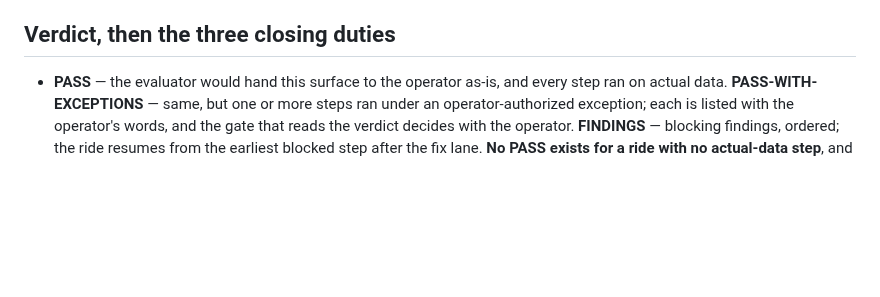
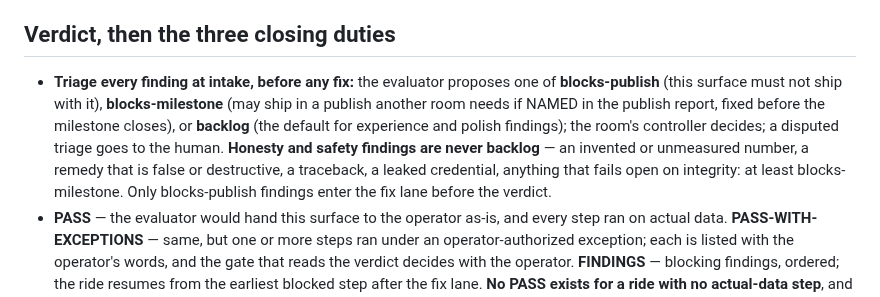
Before and after one commit to TadasValaitiz/superdev, a Markdown page: skills/cli-checkride/SKILL.md, the part around the change. Rendered like a GitHub page; blank space fills up the shorter version.

Commit message:
cli-checkride: finding triage at intake — blocks-publish / blocks-milestone / backlog; honesty and safety never backlog
Co-Authored-By: Claude Opus 5.5 (1M context) <noreply@anthropic.com>

```diff
--- a/skills/cli-checkride/SKILL.md
+++ b/skills/cli-checkride/SKILL.md
@@ -146,6 +146,14 @@ Mechanics that make the loop real:
 
 ## Verdict, then the three closing duties
 
+- **Triage every finding at intake, before any fix:** the evaluator proposes one of
+  **blocks-publish** (this surface must not ship with it), **blocks-milestone** (may ship in
+  a publish another room needs if NAMED in the publish report, fixed before the milestone
+  closes), or **backlog** (the default for experience and polish findings); the room's
+  controller decides; a disputed triage goes to the human. **Honesty and safety findings are
+  never backlog** — an invented or unmeasured number, a remedy that is false or destructive,
+  a traceback, a leaked credential, anything that fails open on integrity: at least
+  blocks-milestone. Only blocks-publish findings enter the fix lane before the verdict.
 - **PASS** — the evaluator would hand this surface to the operator as-is, and every step ran
   on actual data. **PASS-WITH-EXCEPTIONS** — same, but one or more steps ran under an
   operator-authorized exception; each is listed with the operator's words, and the gate
```
